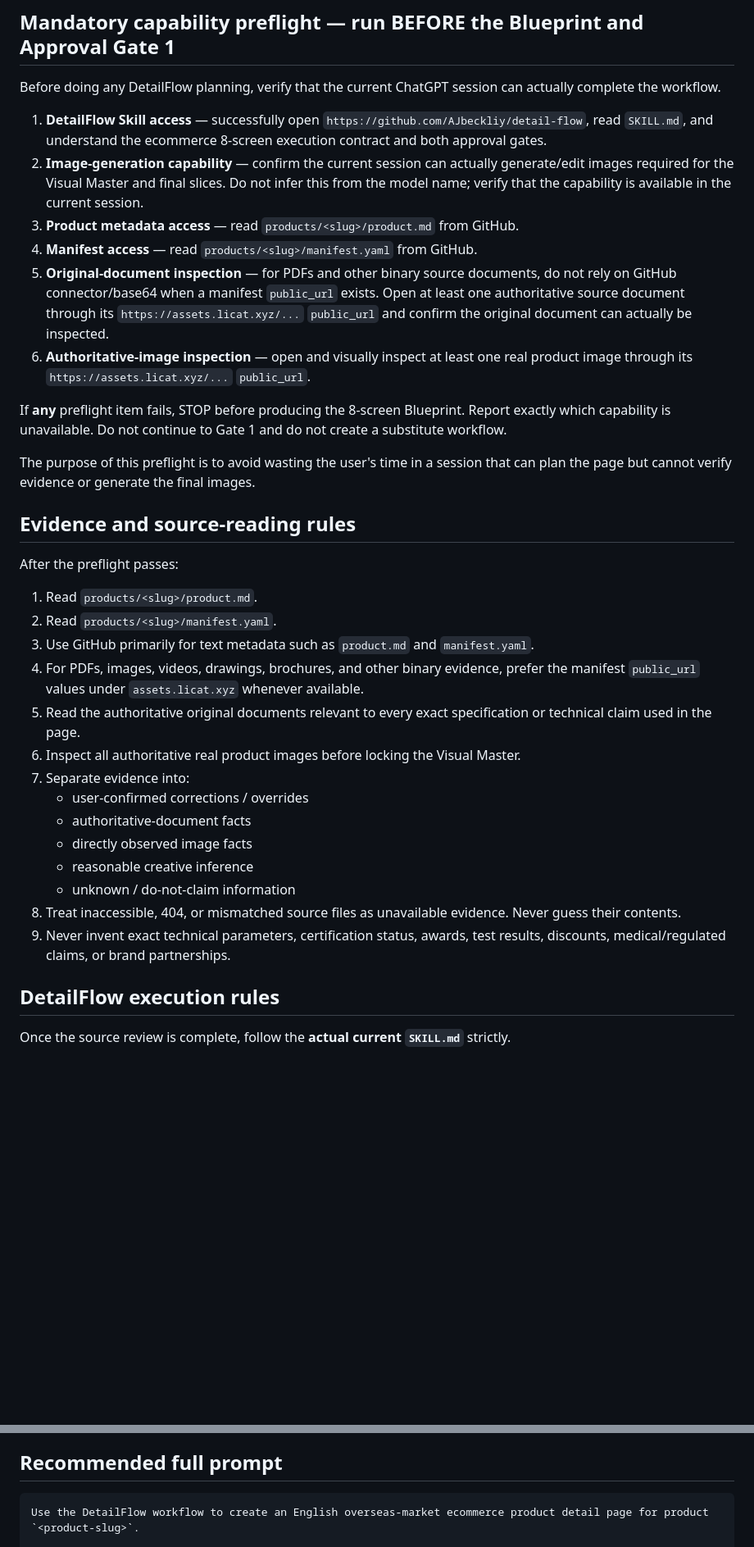
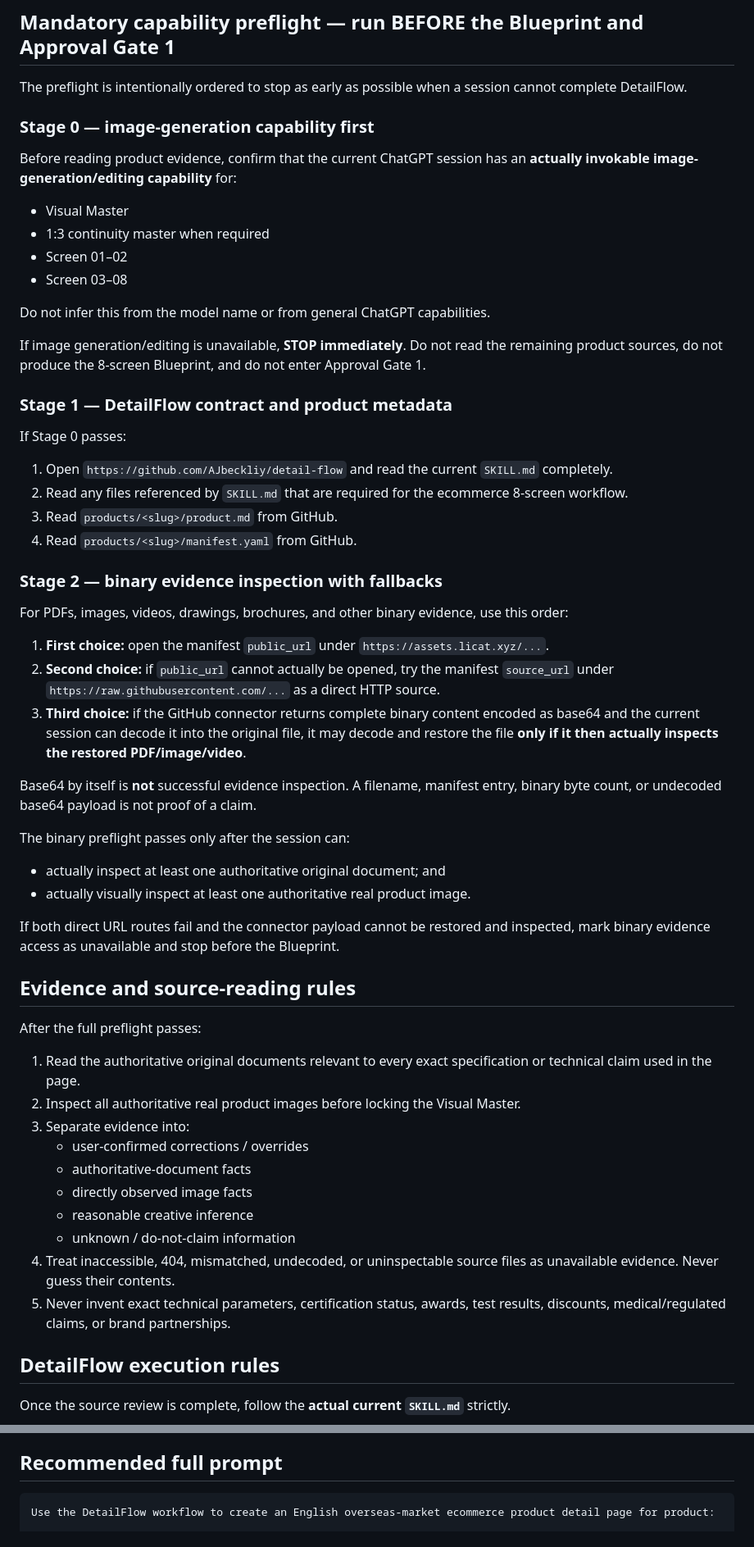
Before and after one commit to licat233/product-assets, a Markdown page: prompts/detailflow-session-bootstrap.md, 2 parts joined by grey strips. Shown at 82% size. Rendered like a GitHub page; blank space fills up the shorter version.

````diff
--- a/prompts/detailflow-session-bootstrap.md
+++ b/prompts/detailflow-session-bootstrap.md
@@ -58,37 +58,61 @@ For the requested product slug, the product package is under:
 
 ## Mandatory capability preflight — run BEFORE the Blueprint and Approval Gate 1
 
-Before doing any DetailFlow planning, verify that the current ChatGPT session can actually complete the workflow.
+The preflight is intentionally ordered to stop as early as possible when a session cannot complete DetailFlow.
 
-1. **DetailFlow Skill access** — successfully open `https://github.com/AJbeckliy/detail-flow`, read `SKILL.md`, and understand the ecommerce 8-screen execution contract and both approval gates.
-2. **Image-generation capability** — confirm the current session can actually generate/edit images required for the Visual Master and final slices. Do not infer this from the model name; verify that the capability is available in the current session.
-3. **Product metadata access** — read `products/<slug>/product.md` from GitHub.
-4. **Manifest access** — read `products/<slug>/manifest.yaml` from GitHub.
-5. **Original-document inspection** — for PDFs and other binary source documents, do not rely on GitHub connector/base64 when a manifest `public_url` exists. Open at least one authoritative source document through its `https://assets.licat.xyz/...` `public_url` and confirm the original document can actually be inspected.
-6. **Authoritative-image inspection** — open and visually inspect at least one real product image through its `https://assets.licat.xyz/...` `public_url`.
+### Stage 0 — image-generation capability first
 
-If **any** preflight item fails, STOP before producing the 8-screen Blueprint. Report exactly which capability is unavailable. Do not continue to Gate 1 and do not create a substitute workflow.
+Before reading product evidence, confirm that the current ChatGPT session has an **actually invokable image-generation/editing capability** for:
 
-The purpose of this preflight is to avoid wasting the user's time in a session that can plan the page but cannot verify evidence or generate the final images.
+- Visual Master
+- 1:3 continuity master when required
+- Screen 01–02
+- Screen 03–08
+
+Do not infer this from the model name or from general ChatGPT capabilities.
+
+If image generation/editing is unavailable, **STOP immediately**. Do not read the remaining product sources, do not produce the 8-screen Blueprint, and do not enter Approval Gate 1.
+
+### Stage 1 — DetailFlow contract and product metadata
+
+If Stage 0 passes:
+
+1. Open `https://github.com/AJbeckliy/detail-flow` and read the current `SKILL.md` completely.
+2. Read any files referenced by `SKILL.md` that are required for the ecommerce 8-screen workflow.
+3. Read `products/<slug>/product.md` from GitHub.
+4. Read `products/<slug>/manifest.yaml` from GitHub.
+
+### Stage 2 — binary evidence inspection with fallbacks
+
+For PDFs, images, videos, drawings, brochures, and other binary evidence, use this order:
+
+1. **First choice:** open the manifest `public_url` under `https://assets.licat.xyz/...`.
+2. **Second choice:** if `public_url` cannot actually be opened, try the manifest `source_url` under `https://raw.githubusercontent.com/...` as a direct HTTP source.
+3. **Third choice:** if the GitHub connector returns complete binary content encoded as base64 and the current session can decode it into the original file, it may decode and restore the file **only if it then actually inspects the restored PDF/image/video**.
+
+Base64 by itself is **not** successful evidence inspection. A filename, manifest entry, binary byte count, or undecoded base64 payload is not proof of a claim.
+
+The binary preflight passes only after the session can:
+
+- actually inspect at least one authoritative original document; and
+- actually visually inspect at least one authoritative real product image.
+
+If both direct URL routes fail and the connector payload cannot be restored and inspected, mark binary evidence access as unavailable and stop before the Blueprint.
 
 ## Evidence and source-reading rules
 
-After the preflight passes:
+After the full preflight passes:
 
-1. Read `products/<slug>/product.md`.
-2. Read `products/<slug>/manifest.yaml`.
-3. Use GitHub primarily for text metadata such as `product.md` and `manifest.yaml`.
-4. For PDFs, images, videos, drawings, brochures, and other binary evidence, prefer the manifest `public_url` values under `assets.licat.xyz` whenever available.
-5. Read the authoritative original documents relevant to every exact specification or technical claim used in the page.
-6. Inspect all authoritative real product images before locking the Visual Master.
-7. Separate evidence into:
+1. Read the authoritative original documents relevant to every exact specification or technical claim used in the page.
+2. Inspect all authoritative real product images before locking the Visual Master.
+3. Separate evidence into:
    - user-confirmed corrections / overrides
    - authoritative-document facts
    - directly observed image facts
    - reasonable creative inference
    - unknown / do-not-claim information
-8. Treat inaccessible, 404, or mismatched source files as unavailable evidence. Never guess their contents.
-9. Never invent exact technical parameters, certification status, awards, test results, discounts, medical/regulated claims, or brand partnerships.
+4. Treat inaccessible, 404, mismatched, undecoded, or uninspectable source files as unavailable evidence. Never guess their contents.
+5. Never invent exact technical parameters, certification status, awards, test results, discounts, medical/regulated claims, or brand partnerships.
 
 ## DetailFlow execution rules
 
@@ -112,5 +136,5 @@ Important expectations include:
 ## Recommended full prompt
 
 ```text
-Use the DetailFlow workflow to create an English overseas-market ecommerce product detail page for product `<product-slug>`.
+Use the DetailFlow workflow to create an English overseas-market ecommerce product detail page for product:
 
````
Also changed, not shown: other parts of prompts/detailflow-session-bootstrap.md (+63 -20 lines).
